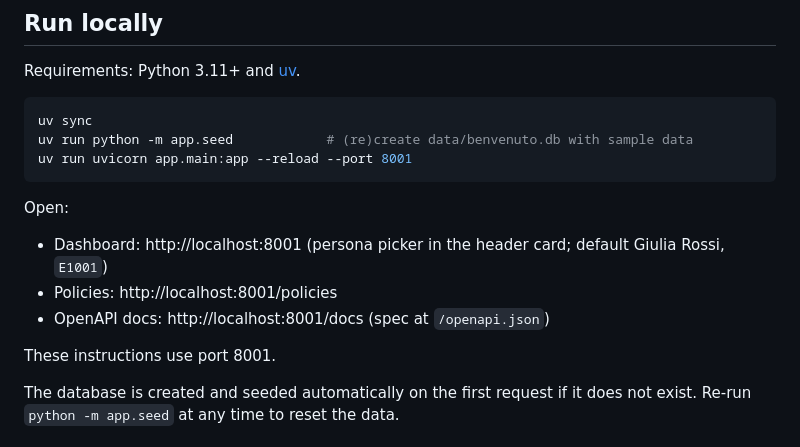
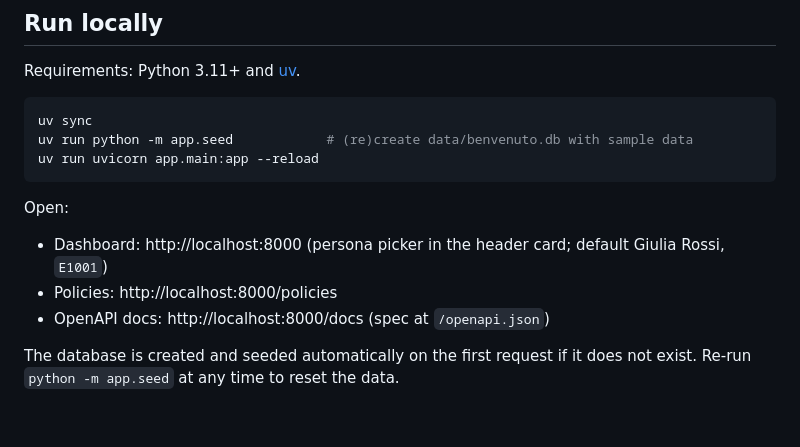
Before and after one commit to ggalloro/benvenuto, a Markdown page: README.md, the part around the change. GitHub-like rendering; blank space fills up the shorter version.

Commit message:
Use standard default uvicorn port 8000 in README

````diff
--- a/README.md
+++ b/README.md
@@ -21,15 +21,13 @@ Requirements: Python 3.11+ and [uv](https://docs.astral.sh/uv/).
 ```bash
 uv sync
 uv run python -m app.seed            # (re)create data/benvenuto.db with sample data
-uv run uvicorn app.main:app --reload --port 8001
+uv run uvicorn app.main:app --reload
 ```
 
 Open:
-- Dashboard: http://localhost:8001 (persona picker in the header card; default Giulia Rossi, `E1001`)
-- Policies: http://localhost:8001/policies
-- OpenAPI docs: http://localhost:8001/docs (spec at `/openapi.json`)
-
-These instructions use port 8001.
+- Dashboard: http://localhost:8000 (persona picker in the header card; default Giulia Rossi, `E1001`)
+- Policies: http://localhost:8000/policies
+- OpenAPI docs: http://localhost:8000/docs (spec at `/openapi.json`)
 
 The database is created and seeded automatically on the first request if it does not exist. Re-run `python -m app.seed` at any time to reset the data.
 
````
